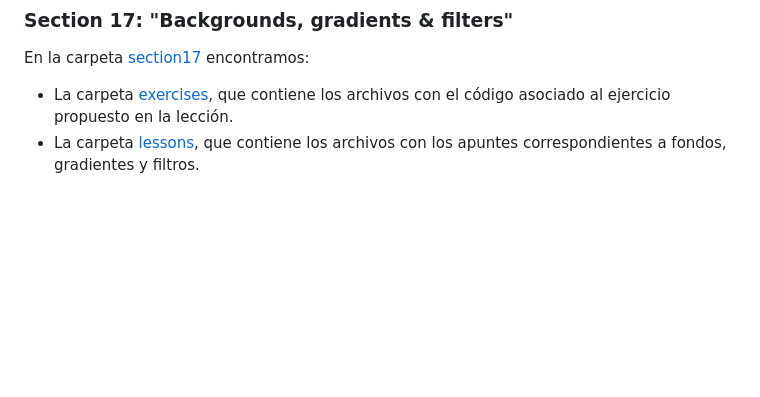
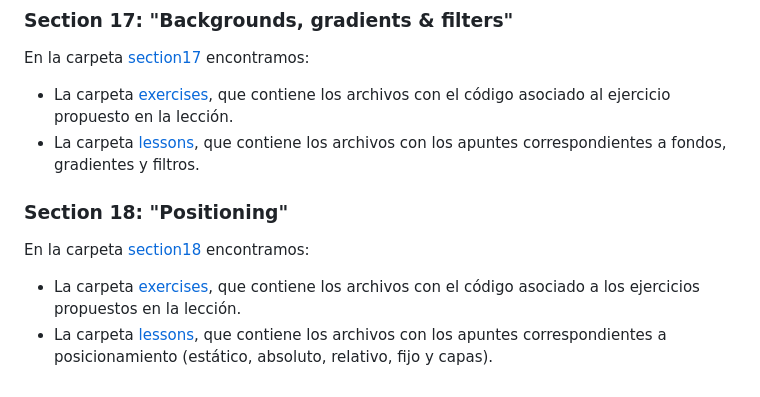
Before and after one commit to ImAlexisSaez/udemy-html-css-b2023, a Markdown page: README.md, the part around the change. Rendered like a GitHub page; blank space fills up the shorter version.

Commit message:
Actualiza información del proyecto

```diff
--- a/README.md
+++ b/README.md
@@ -111,3 +111,10 @@ En la carpeta [section17](/section17/) encontramos:
 
 - La carpeta [exercises](/section17/exercises/), que contiene los archivos con el código asociado al ejercicio propuesto en la lección.
 - La carpeta [lessons](/section17/lessons/), que contiene los archivos con los apuntes correspondientes a fondos, gradientes y filtros.
+
+### Section 18: "Positioning"
+
+En la carpeta [section18](/section18/) encontramos:
+
+- La carpeta [exercises](/section18/exercises/), que contiene los archivos con el código asociado a los ejercicios propuestos en la lección.
+- La carpeta [lessons](/section18/lessons/), que contiene los archivos con los apuntes correspondientes a posicionamiento (estático, absoluto, relativo, fijo y capas).
```
